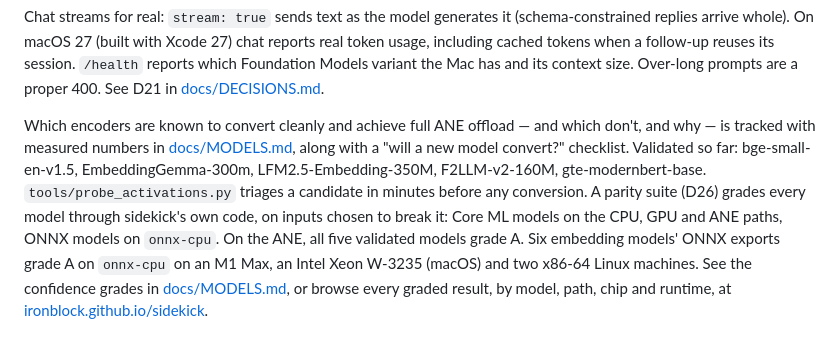
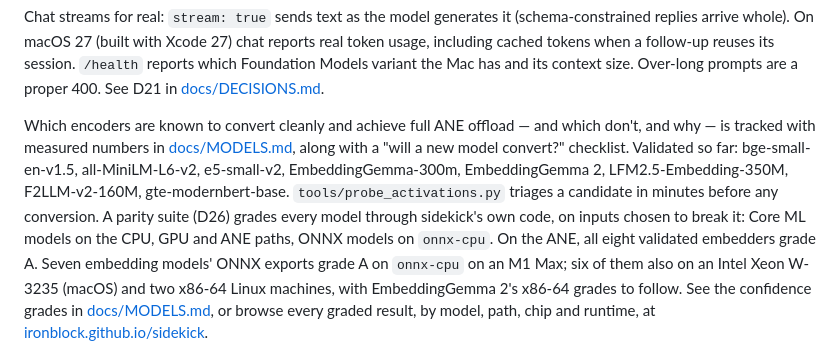
Before and after one commit to ironblock/sidekick, a Markdown page: README.md, the part around the change. GitHub-like rendering.

Commit message:
docs(readme): the validated embedders, including EmbeddingGemma 2
Co-Authored-By: Claude Opus 5.5 <noreply@anthropic.com>

```diff
--- a/README.md
+++ b/README.md
@@ -51,14 +51,17 @@ prompts are a proper 400. See D21 in [docs/DECISIONS.md](docs/DECISIONS.md).
 Which encoders are known to convert cleanly and achieve full ANE offload —
 and which don't, and why — is tracked with measured numbers in
 [docs/MODELS.md](docs/MODELS.md), along with a "will a new model convert?"
-checklist. Validated so far: bge-small-en-v1.5, EmbeddingGemma-300m,
-LFM2.5-Embedding-350M, F2LLM-v2-160M, gte-modernbert-base.
+checklist. Validated so far: bge-small-en-v1.5, all-MiniLM-L6-v2,
+e5-small-v2, EmbeddingGemma-300m, EmbeddingGemma 2, LFM2.5-Embedding-350M,
+F2LLM-v2-160M, gte-modernbert-base.
 `tools/probe_activations.py` triages a candidate in minutes before any
 conversion. A parity suite (D26) grades every model through sidekick's own
 code, on inputs chosen to break it: Core ML models on the CPU, GPU and ANE
-paths, ONNX models on `onnx-cpu`. On the ANE, all five validated models
-grade A. Six embedding models' ONNX exports grade A on `onnx-cpu` on an
-M1 Max, an Intel Xeon W-3235 (macOS) and two x86-64 Linux machines. See the
+paths, ONNX models on `onnx-cpu`. On the ANE, all eight validated
+embedders grade A. Seven embedding models' ONNX exports grade A on
+`onnx-cpu` on an M1 Max; six of them also on an Intel Xeon W-3235 (macOS)
+and two x86-64 Linux machines, with EmbeddingGemma 2's x86-64 grades to
+follow. See the
 confidence grades in [docs/MODELS.md](docs/MODELS.md), or browse every graded
 result, by model, path, chip and runtime, at
 [ironblock.github.io/sidekick](https://ironblock.github.io/sidekick/).
```
